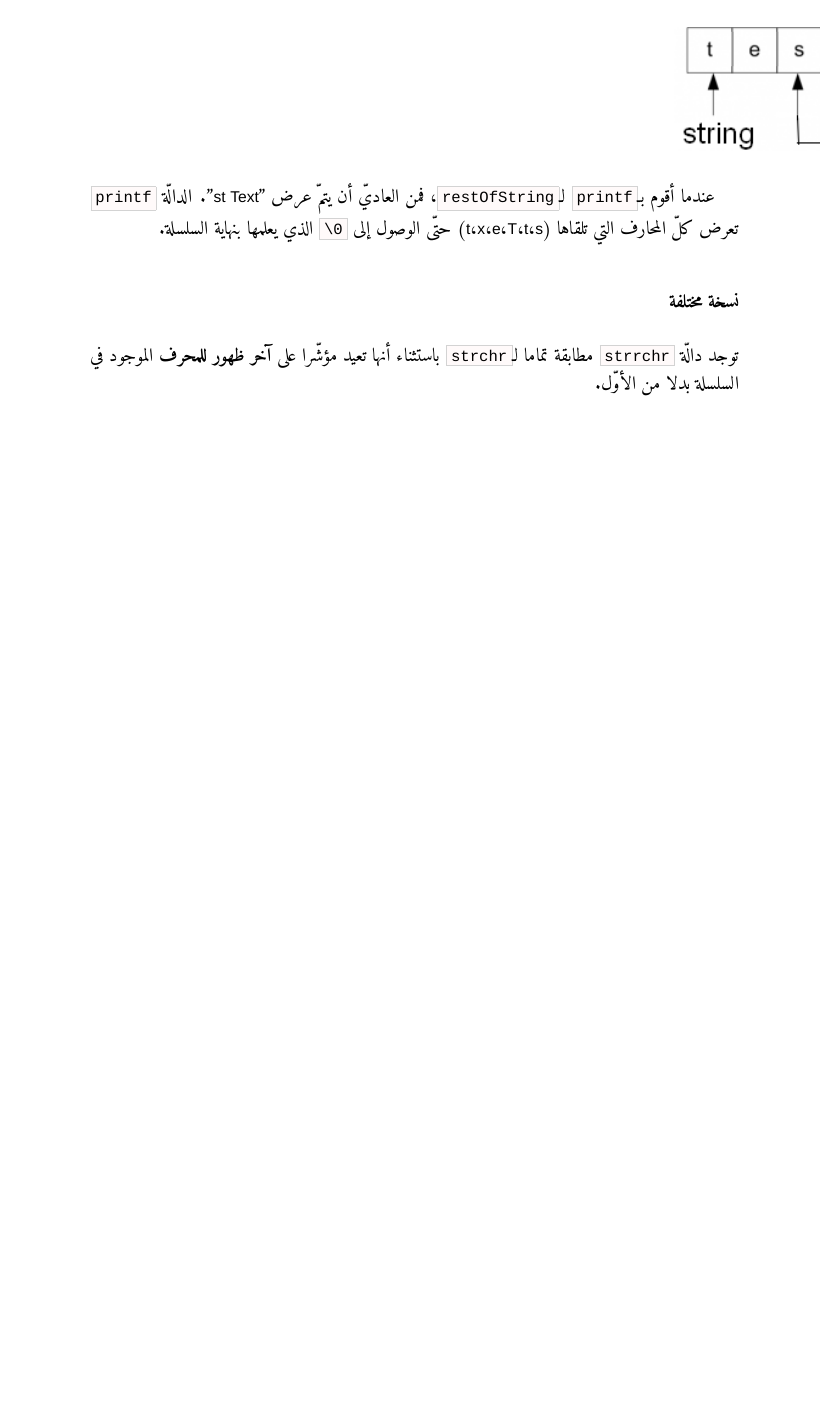
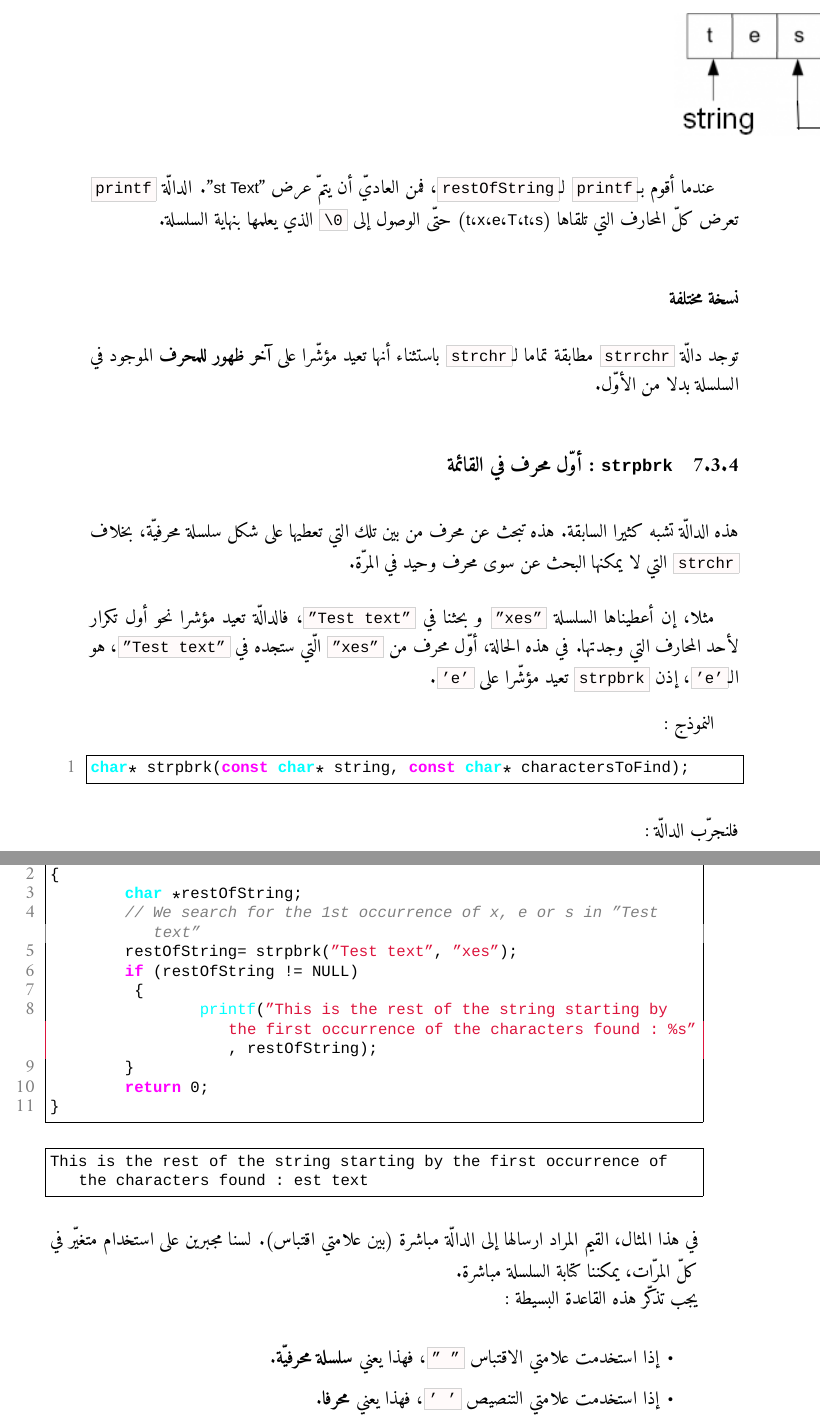
Before and after one commit to Hamza5/Learn-to-program-with-C_AR, a LaTeX book (book.tex, which reads Chapter_II-4.tex): part of page 101 of 101 before the commit and two parts of pages 101 and 102 of 102 after it, the two joined at a grey line, cut so that both start at the same text, the shorter picture padded with empty space. Compiled offline with XeLaTeX; a missing font is replaced by an installed copy or a similar font.

Commit message:
إضافة أوّل محرف في القائمة

```diff
--- a/Chapter_II-4.tex
+++ b/Chapter_II-4.tex
@@ -739,3 +739,50 @@ This is the rest of the string after the first s: st text
 باستثناء أنها تعيد مؤشّرا على
 \textbf{آخر ظهور للمحرف}
 الموجود في السلسلة بدلا من الأوّل.
+
+\subsection{\texttt{strpbrk} : أوّل محرف في القائمة}
+هذه الدالّة تشبه كثيرا السابقة. هذه تبحث عن محرف من بين تلك التي تعطيها على شكل سلسلة محرفيّة، بخلاف
+\InlineCode{strchr}
+التي لا يمكنها البحث عن سوى محرف وحيد في المرّة.
+
+مثلا، إن أعطيناها السلسلة
+\InlineCode{"xes"}
+و بحثنا في
+\InlineCode{"Test text"}،
+فالدالّة تعيد مؤشرا نحو أول تكرار لأحد المحارف التي وجدتها.
+في هذه الحالة، أوّل محرف من
+\InlineCode{"xes"}
+الّتي ستجده في
+\InlineCode{"Test text"}،
+هو الـ\InlineCode{'e'}، إذن
+\InlineCode{strpbrk}
+تعيد مؤشّرا على
+\InlineCode{'e'}.
+
+النموذج :
+\begin{Csource}
+char* strpbrk(const char* string, const char* charactersToFind);
+\end{Csource}
+فلنجرّب الدالّة :
+\begin{Csource}
+int main(int argc, char *argv[])
+{
+	char *restOfString;
+	// We search for the 1st occurrence of x, e or s in "Test text"
+	restOfString= strpbrk("Test text", "xes");
+	if (restOfString != NULL)
+	 {
+    		printf("This is the rest of the string starting by the first occurrence of the characters found : %s", restOfString);
+	}
+	return 0;
+}
+\end{Csource}
+\begin{Console}
+This is the rest of the string starting by the first occurrence of the characters found : est text
+\end{Console}
+في هذا المثال، القيم المراد ارسالها إلى الدالّة مباشرة (بين علامتي اقتباس). لسنا مجبرين على استخدام متغيّر في كلّ المرّات، يمكننا كتابة السلسلة مباشرة.\\
+يجب تذكّر هذه القاعدة البسيطة :
+\begin{itemize}
+  \item إذا استخدمت علامتي الاقتباس \InlineCode{" "}، فهذا يعني \textbf{سلسلة محرفيّة}.
+  \item إذا استخدمت علامتي التنصيص \InlineCode{' '}، فهذا يعني \textbf{محرفا}.
+\end{itemize}
```
